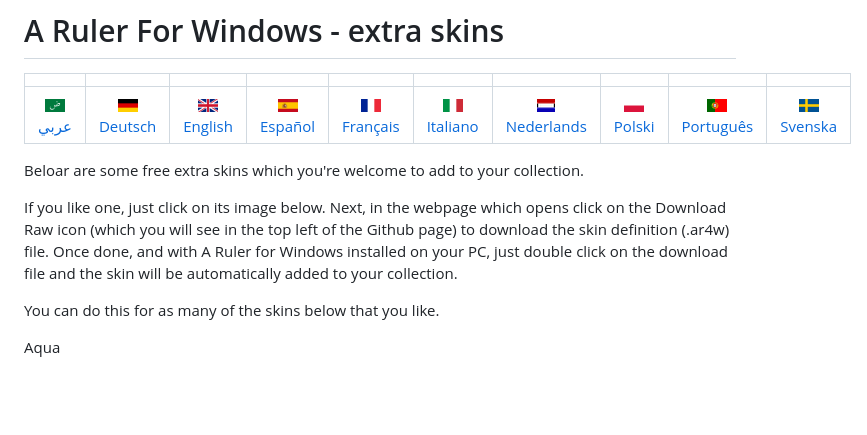
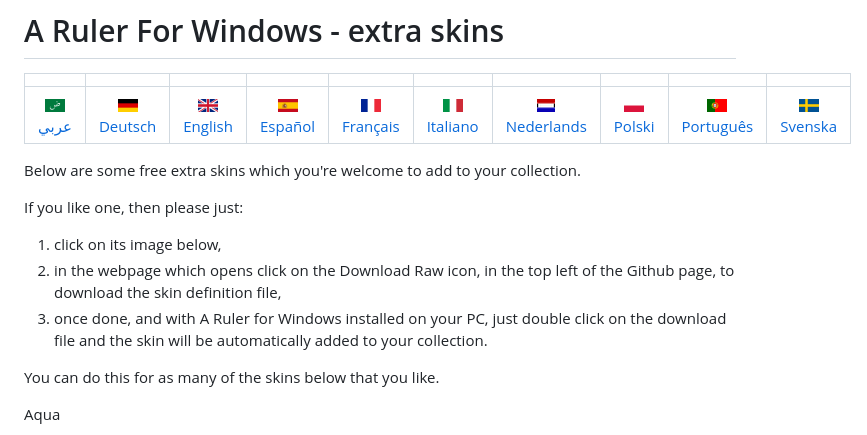
Before and after one commit to roblatour/ARulerForWindows, a Markdown page: languages/en/skins.md, the part around the change. GitHub-like rendering; blank space fills up the shorter version.

```diff
--- a/languages/en/skins.md
+++ b/languages/en/skins.md
@@ -8,9 +8,12 @@
 
 <!-- header -->
 
-Beloar are some free extra skins which you're welcome to add to your collection.
+Below are some free extra skins which you're welcome to add to your collection.
 
-If you like one, just click on its image below. Next, in the webpage which opens click on the Download Raw icon (which you will see in the top left of the Github page) to download the skin definition (.ar4w) file.  Once done, and with A Ruler for Windows installed on your PC, just double click on the download file and the skin will be automatically added to your collection.
+If you like one, then please just:
+1. click on its image below,
+2. in the webpage which opens click on the Download Raw icon, in the top left of the Github page, to download the skin definition file,
+3. once done, and with A Ruler for Windows installed on your PC, just double click on the download file and the skin will be automatically added to your collection.
 
 You can do this for as many of the skins below that you like.
 
```
